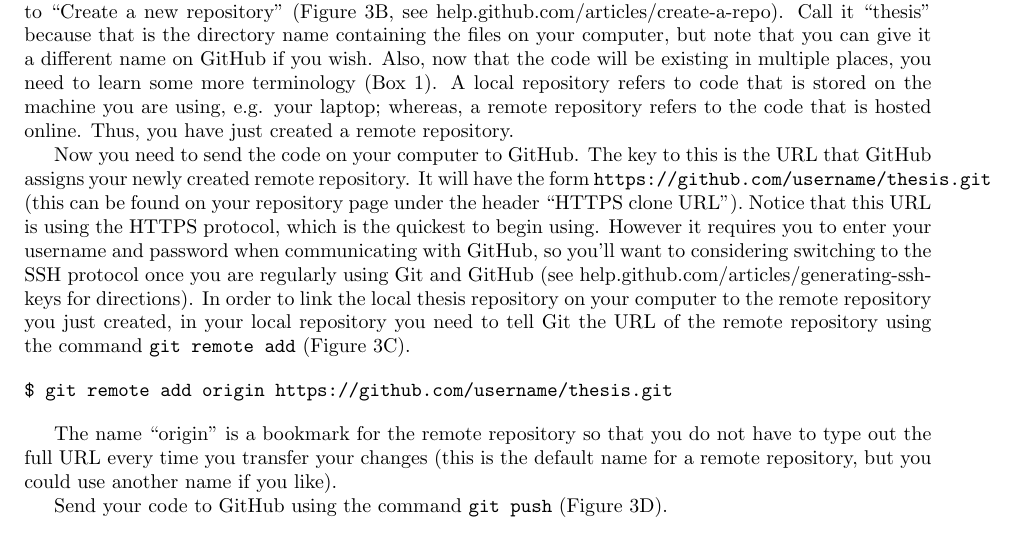
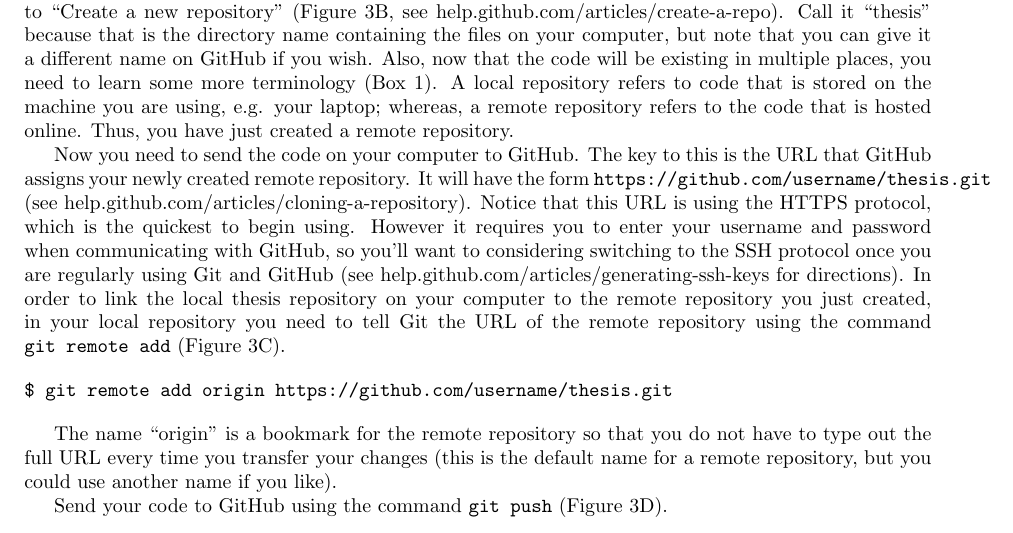
Before and after one commit to jdblischak/git-for-science, a LaTeX document (blischak-et-al-2015.tex): part of page 6 of 15, cut so that both start at the same text. Compiled offline with pdfLaTeX; a LaTeX package or settings file that is missing is left out.

Commit message:
Add final version of full tex and pdf file.

```diff
--- a/blischak-et-al-2015.tex
+++ b/blischak-et-al-2015.tex
@@ -353,7 +353,7 @@ Thus, you have just created a remote repository.
 
 Now you need to send the code on your computer to GitHub.
 The key to this is the URL that GitHub assigns your newly created remote repository.
-It will have the form \verb|https://github.com/username/thesis.git| (this can be found on your repository page under the header ``HTTPS clone URL'').
+It will have the form \verb|https://github.com/username/thesis.git| (see \href{https://help.github.com/articles/cloning-a-repository/}{help.github.com/articles/cloning-a-repository}).
 Notice that this URL is using the HTTPS protocol, which is the quickest to begin using.
 However it requires you to enter your username and password when communicating with GitHub, so you'll want to considering switching to the SSH protocol once you are regularly using Git and GitHub (see \href{https://help.github.com/articles/generating-ssh-keys/}{help.github.com/articles/generating-ssh-keys} for directions).
 In order to link the local thesis repository on your computer to the remote repository you just created, in your local repository you need to tell Git the URL of the remote repository using the command \verb|git remote add| (Figure \ref{fig:Fig3}C).
```
Also changed, not shown: blischak-et-al-2015.pdf.
